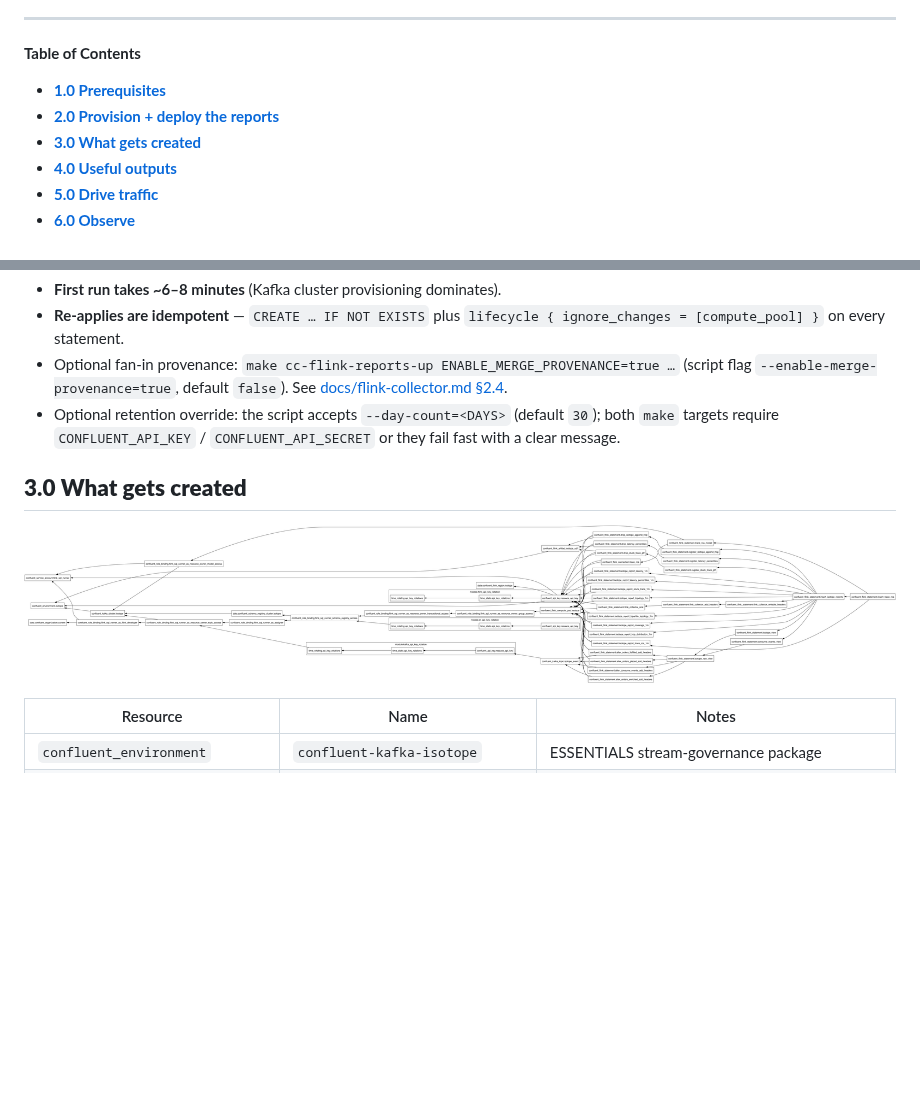
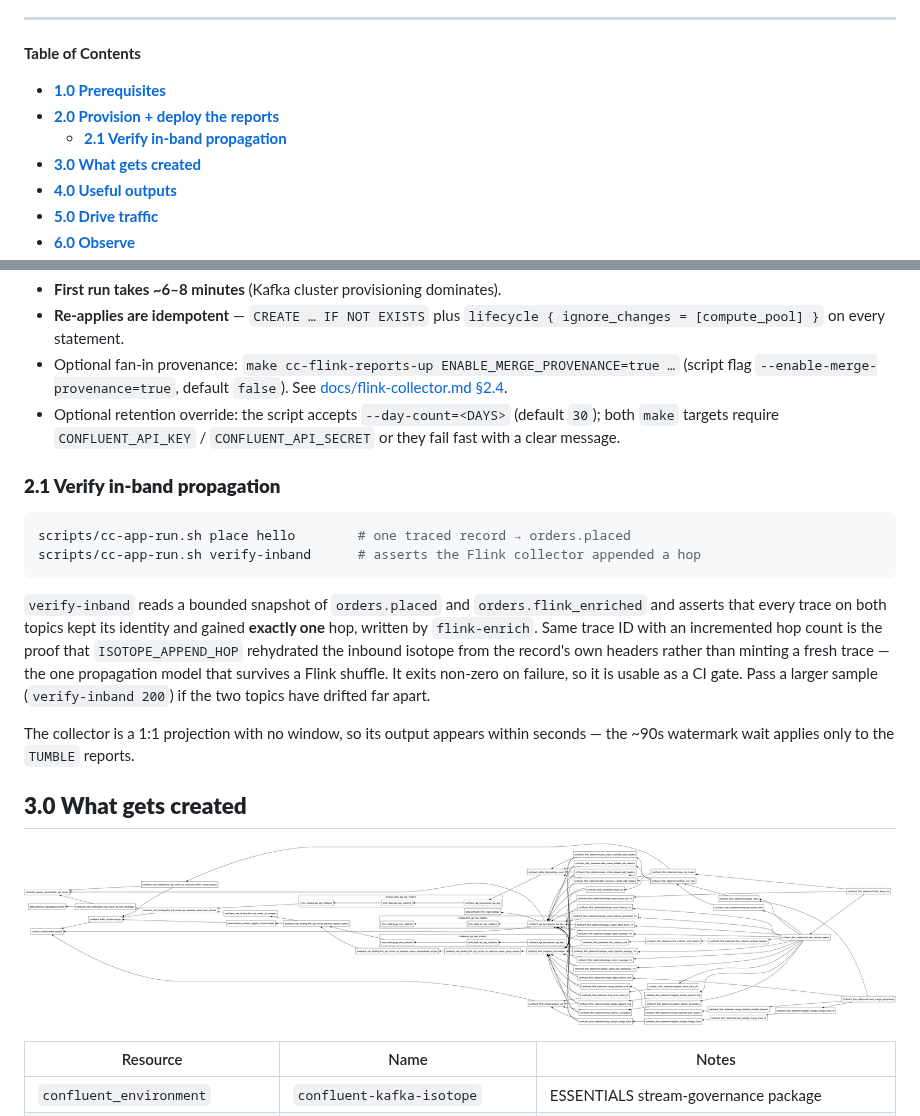
Before and after one commit to j3-signalroom/confluent-kafka-isotope, a Markdown page: docs/runbook-ccaf.md, 2 parts joined by grey strips. Drawn GitHub-style; pictures changed too: docs/terraform.png; blank space fills up the shorter version.

````diff
--- a/docs/runbook-ccaf.md
+++ b/docs/runbook-ccaf.md
@@ -10,6 +10,7 @@ traffic → observe → teardown. Unlike the [Confluent Platform + Flink on Mini
 <!-- toc -->
 - [**1.0 Prerequisites**](#10-prerequisites)
 - [**2.0 Provision + deploy the reports**](#20-provision--deploy-the-reports)
+  + [**2.1 Verify in-band propagation**](#21-verify-in-band-propagation)
 - [**3.0 What gets created**](#30-what-gets-created)
 - [**4.0 Useful outputs**](#40-useful-outputs)
 - [**5.0 Drive traffic**](#50-drive-traffic-required-to-see-report-rows)
@@ -35,6 +36,16 @@ This runs [scripts/deploy-cc-flink-reports.sh](../scripts/deploy-cc-flink-report
 - **Re-applies are idempotent** — `CREATE … IF NOT EXISTS` plus `lifecycle { ignore_changes = [compute_pool] }` on every statement.
 - Optional fan-in provenance: `make cc-flink-reports-up ENABLE_MERGE_PROVENANCE=true …` (script flag `--enable-merge-provenance=true`, default `false`). See [docs/flink-collector.md §2.4](./flink-collector.md#24-fan-in-provenance-optional).
 - Optional retention override: the script accepts `--day-count=<DAYS>` (default `30`); both `make` targets require `CONFLUENT_API_KEY` / `CONFLUENT_API_SECRET` or they fail fast with a clear message.
+
+### **2.1 Verify in-band propagation**
+```bash
+scripts/cc-app-run.sh place hello        # one traced record → orders.placed
+scripts/cc-app-run.sh verify-inband      # asserts the Flink collector appended a hop
+```
+
+`verify-inband` reads a bounded snapshot of `orders.placed` and `orders.flink_enriched` and asserts that every trace on both topics kept its identity and gained **exactly one** hop, written by `flink-enrich`. Same trace ID with an incremented hop count is the proof that `ISOTOPE_APPEND_HOP` rehydrated the inbound isotope from the record's own headers rather than minting a fresh trace — the one propagation model that survives a Flink shuffle. It exits non-zero on failure, so it is usable as a CI gate. Pass a larger sample (`verify-inband 200`) if the two topics have drifted far apart.
+
+The collector is a 1:1 projection with no window, so its output appears within seconds — the ~90s watermark wait applies only to the `TUMBLE` reports.
 
 ## **3.0 What gets created**
 ![terraform](./terraform.png "Terraform resource graph")
````
Also changed, not shown: README.md (+33 -3 lines), 4 other files.
